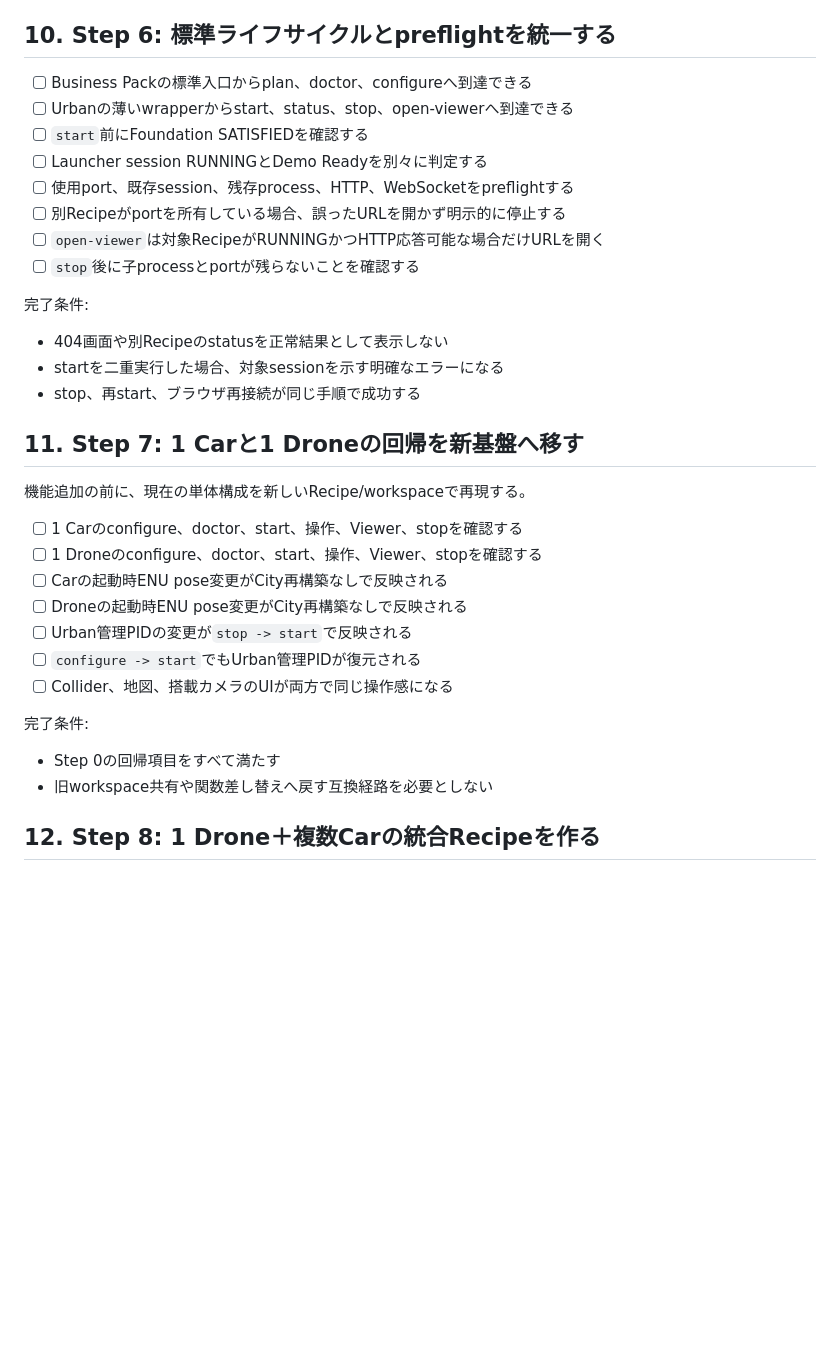
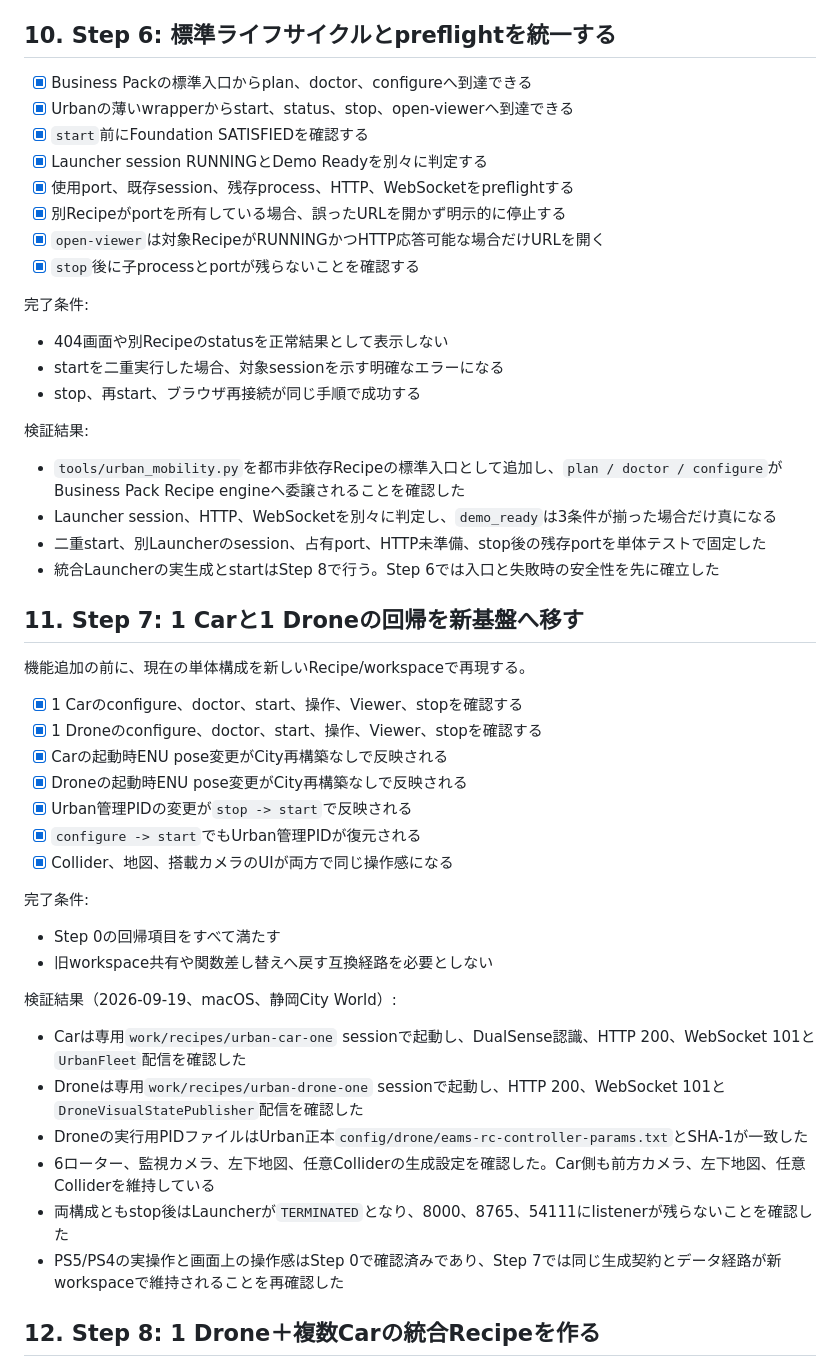
Before and after one commit to hakoniwalab/hakoniwa-urban-mobility, a Markdown page: docs/foundation-task.md, the part around the change. Rendered like a GitHub page; blank space fills up the shorter version.

Commit message:
docs: verify isolated urban regressions

```diff
--- a/docs/foundation-task.md
+++ b/docs/foundation-task.md
@@ -217,14 +217,14 @@ work/recipes/urban-mobility-rc/
 
 ## 10. Step 6: 標準ライフサイクルとpreflightを統一する
 
-- [ ] Business Packの標準入口からplan、doctor、configureへ到達できる
-- [ ] Urbanの薄いwrapperからstart、status、stop、open-viewerへ到達できる
-- [ ] `start`前にFoundation SATISFIEDを確認する
-- [ ] Launcher session RUNNINGとDemo Readyを別々に判定する
-- [ ] 使用port、既存session、残存process、HTTP、WebSocketをpreflightする
-- [ ] 別Recipeがportを所有している場合、誤ったURLを開かず明示的に停止する
-- [ ] `open-viewer`は対象RecipeがRUNNINGかつHTTP応答可能な場合だけURLを開く
-- [ ] `stop`後に子processとportが残らないことを確認する
+- [x] Business Packの標準入口からplan、doctor、configureへ到達できる
+- [x] Urbanの薄いwrapperからstart、status、stop、open-viewerへ到達できる
+- [x] `start`前にFoundation SATISFIEDを確認する
+- [x] Launcher session RUNNINGとDemo Readyを別々に判定する
+- [x] 使用port、既存session、残存process、HTTP、WebSocketをpreflightする
+- [x] 別Recipeがportを所有している場合、誤ったURLを開かず明示的に停止する
+- [x] `open-viewer`は対象RecipeがRUNNINGかつHTTP応答可能な場合だけURLを開く
+- [x] `stop`後に子processとportが残らないことを確認する
 
 完了条件:
 
@@ -232,22 +232,38 @@ work/recipes/urban-mobility-rc/
 - startを二重実行した場合、対象sessionを示す明確なエラーになる
 - stop、再start、ブラウザ再接続が同じ手順で成功する
 
+検証結果:
+
+- `tools/urban_mobility.py`を都市非依存Recipeの標準入口として追加し、`plan / doctor / configure`がBusiness Pack Recipe engineへ委譲されることを確認した
+- Launcher session、HTTP、WebSocketを別々に判定し、`demo_ready`は3条件が揃った場合だけ真になる
+- 二重start、別Launcherのsession、占有port、HTTP未準備、stop後の残存portを単体テストで固定した
+- 統合Launcherの実生成とstartはStep 8で行う。Step 6では入口と失敗時の安全性を先に確立した
+
 ## 11. Step 7: 1 Carと1 Droneの回帰を新基盤へ移す
 
 機能追加の前に、現在の単体構成を新しいRecipe/workspaceで再現する。
 
-- [ ] 1 Carのconfigure、doctor、start、操作、Viewer、stopを確認する
-- [ ] 1 Droneのconfigure、doctor、start、操作、Viewer、stopを確認する
-- [ ] Carの起動時ENU pose変更がCity再構築なしで反映される
-- [ ] Droneの起動時ENU pose変更がCity再構築なしで反映される
-- [ ] Urban管理PIDの変更が`stop -> start`で反映される
-- [ ] `configure -> start`でもUrban管理PIDが復元される
-- [ ] Collider、地図、搭載カメラのUIが両方で同じ操作感になる
+- [x] 1 Carのconfigure、doctor、start、操作、Viewer、stopを確認する
+- [x] 1 Droneのconfigure、doctor、start、操作、Viewer、stopを確認する
+- [x] Carの起動時ENU pose変更がCity再構築なしで反映される
+- [x] Droneの起動時ENU pose変更がCity再構築なしで反映される
+- [x] Urban管理PIDの変更が`stop -> start`で反映される
+- [x] `configure -> start`でもUrban管理PIDが復元される
+- [x] Collider、地図、搭載カメラのUIが両方で同じ操作感になる
 
 完了条件:
 
 - Step 0の回帰項目をすべて満たす
 - 旧workspace共有や関数差し替えへ戻す互換経路を必要としない
+
+検証結果（2026-09-19、macOS、静岡City World）:
+
+- Carは専用`work/recipes/urban-car-one` sessionで起動し、DualSense認識、HTTP 200、WebSocket 101と`UrbanFleet`配信を確認した
+- Droneは専用`work/recipes/urban-drone-one` sessionで起動し、HTTP 200、WebSocket 101と`DroneVisualStatePublisher`配信を確認した
+- Droneの実行用PIDファイルはUrban正本`config/drone/eams-rc-controller-params.txt`とSHA-1が一致した
+- 6ローター、監視カメラ、左下地図、任意Colliderの生成設定を確認した。Car側も前方カメラ、左下地図、任意Colliderを維持している
+- 両構成ともstop後はLauncherが`TERMINATED`となり、8000、8765、54111にlistenerが残らないことを確認した
+- PS5/PS4の実操作と画面上の操作感はStep 0で確認済みであり、Step 7では同じ生成契約とデータ経路が新workspaceで維持されることを再確認した
 
 ## 12. Step 8: 1 Drone＋複数Carの統合Recipeを作る
 
```
